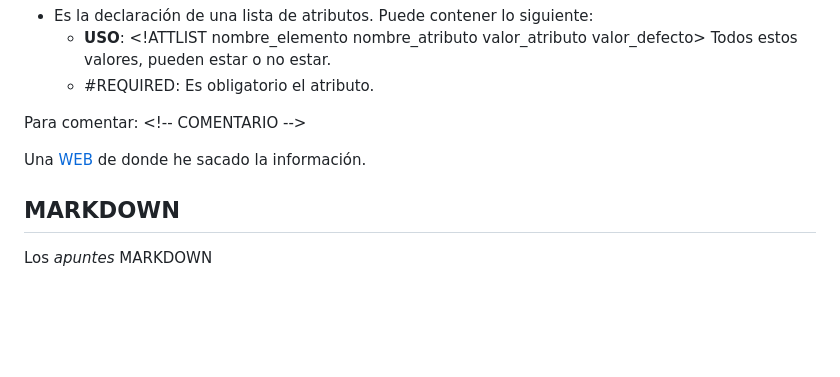
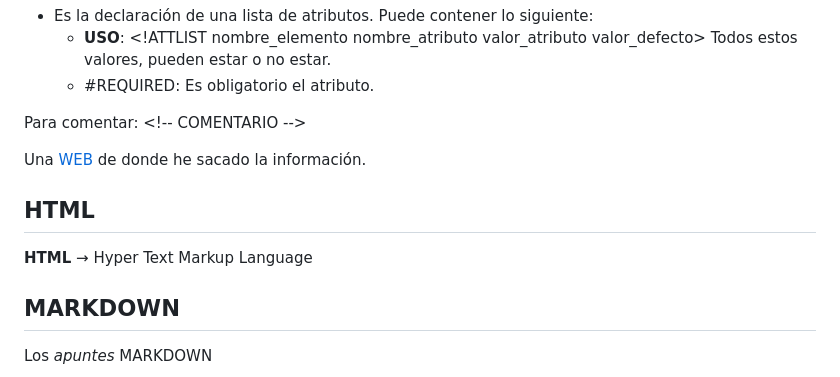
Before and after one commit to Tara7ara/2223_M04_Cyber, a Markdown page: README.md, the part around the change. Rendered like a GitHub page; blank space fills up the shorter version.

Commit message:
html añadido en el readme

```diff
--- a/README.md
+++ b/README.md
@@ -90,6 +90,10 @@ Para comentar: \<!-- COMENTARIO -->
 
 Una [WEB](http://codexexempla.org/articulos/2008/index.php) de donde he sacado la información.
 
+## HTML
+
+**HTML** → Hyper Text Markup Language
+
 ## MARKDOWN
 Los _apuntes_ MARKDOWN
 
```
